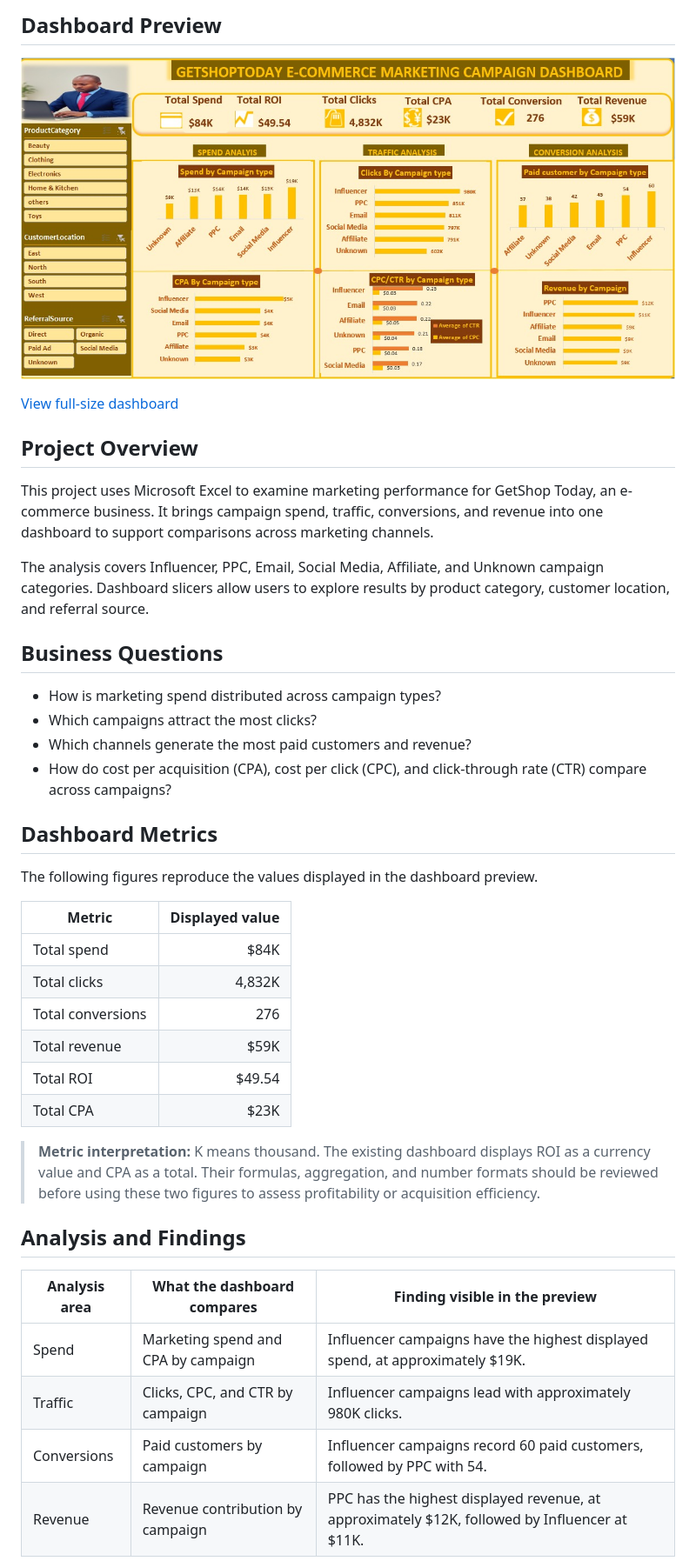
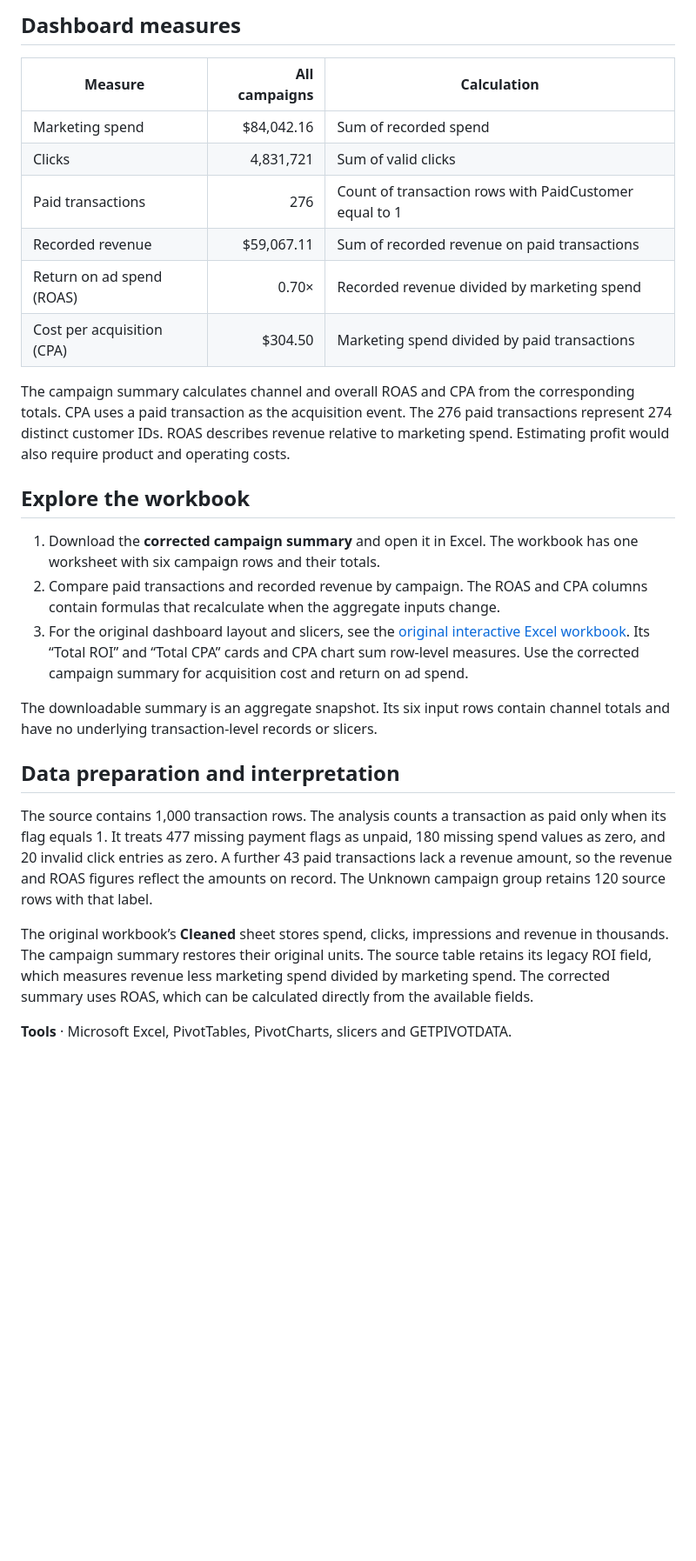
Before and after one commit to emmyk77/GetShopToday-Marketing-Analytics-Dashboard, a Markdown page: README.md, the part around one of its changes. Shown at 87% size. Rendered like a GitHub page; pictures changed too: Images/dashboard_preview.png.jpeg; blank space fills up the shorter version.

Commit message:
Publish corrected aggregate campaign measures and Excel summary

```diff
--- a/README.md
+++ b/README.md
@@ -8,44 +8,30 @@ An Excel dashboard exploring marketing spend, campaign performance, customer con
 
-## Dashboard Preview
+## Dashboard measures
 
-![GetShop Today marketing dashboard showing spend, traffic, conversions, and revenue by campaign, with filters for product category, customer location, and referral source.](Images/dashboard_preview.png.jpeg)
+| Measure | All campaigns | Calculation |
+| --- | ---: | --- |
+| Marketing spend | $84,042.16 | Sum of recorded spend |
+| Clicks | 4,831,721 | Sum of valid clicks |
+| Paid transactions | 276 | Count of transaction rows with PaidCustomer equal to 1 |
+| Recorded revenue | $59,067.11 | Sum of recorded revenue on paid transactions |
+| Return on ad spend (ROAS) | 0.70× | Recorded revenue divided by marketing spend |
+| Cost per acquisition (CPA) | $304.50 | Marketing spend divided by paid transactions |
 
-[View full-size dashboard](Images/dashboard_preview.png.jpeg)
+The campaign summary calculates channel and overall ROAS and CPA from the corresponding totals. CPA uses a paid transaction as the acquisition event. The 276 paid transactions represent 274 distinct customer IDs. ROAS describes revenue relative to marketing spend. Estimating profit would also require product and operating costs.
 
-## Project Overview
+## Explore the workbook
 
-This project uses Microsoft Excel to examine marketing performance for GetShop Today, an e-commerce business. It brings campaign spend, traffic, conversions, and revenue into one dashboard to support comparisons across marketing channels.
+1. Download the **corrected campaign summary** and open it in Excel. The workbook has one worksheet with six campaign rows and their totals.
+2. Compare paid transactions and recorded revenue by campaign. The ROAS and CPA columns contain formulas that recalculate when the aggregate inputs change.
+3. For the original dashboard layout and slicers, see the [original interactive Excel workbook](GetShop%20Today%20Customer%20Data%20%20Final%20project.xlsx). Its “Total ROI” and “Total CPA” cards and CPA chart sum row-level measures. Use the corrected campaign summary for acquisition cost and return on ad spend.
 
-The analysis covers Influencer, PPC, Email, Social Media, Affiliate, and Unknown campaign categories. Dashboard slicers allow users to explore results by product category, customer location, and referral source.
+The downloadable summary is an aggregate snapshot. Its six input rows contain channel totals and have no underlying transaction-level records or slicers.
 
-## Business Questions
+## Data preparation and interpretation
 
-- How is marketing spend distributed across campaign types?
-- Which campaigns attract the most clicks?
-- Which channels generate the most paid customers and revenue?
-- How do cost per acquisition (CPA), cost per click (CPC), and click-through rate (CTR) compare across campaigns?
+The source contains 1,000 transaction rows. The analysis counts a transaction as paid only when its flag equals 1. It treats 477 missing payment flags as unpaid, 180 missing spend values as zero, and 20 invalid click entries as zero. A further 43 paid transactions lack a revenue amount, so the revenue and ROAS figures reflect the amounts on record. The Unknown campaign group retains 120 source rows with that label.
 
-## Dashboard Metrics
+The original workbook’s **Cleaned** sheet stores spend, clicks, impressions and revenue in thousands. The campaign summary restores their original units. The source table retains its legacy ROI field, which measures revenue less marketing spend divided by marketing spend. The corrected summary uses ROAS, which can be calculated directly from the available fields.
 
-The following figures reproduce the values displayed in the dashboard preview.
+**Tools** · Microsoft Excel, PivotTables, PivotCharts, slicers and GETPIVOTDATA.
 
-| Metric | Displayed value |
-| --- | ---: |
-| Total spend | $84K |
-| Total clicks | 4,832K |
-| Total conversions | 276 |
-| Total revenue | $59K |
-| Total ROI | $49.54 |
-| Total CPA | $23K |
-
-> **Metric interpretation:** K means thousand. The existing dashboard displays ROI as a currency value and CPA as a total. Their formulas, aggregation, and number formats should be reviewed before using these two figures to assess profitability or acquisition efficiency.
-
-## Analysis and Findings
-
-| Analysis area | What the dashboard compares | Finding visible in the preview |
-| --- | --- | --- |
-| Spend | Marketing spend and CPA by campaign | Influencer campaigns have the highest displayed spend, at approximately $19K. |
-| Traffic | Clicks, CPC, and CTR by campaign | Influencer campaigns lead with approximately 980K clicks. |
-| Conversions | Paid customers by campaign | Influencer campaigns record 60 paid customers, followed by PPC with 54. |
-| Revenue | Revenue contribution by campaign | PPC has the highest displayed revenue, at approximately $12K, followed by Influencer at $11K. |
-
```
Also changed, not shown: other parts of README.md (+5 -38 lines), 1 other file.
